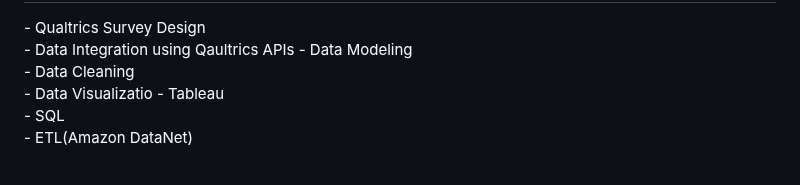
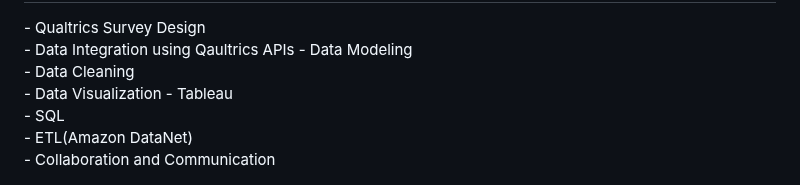
Before and after one commit to ryavse11/ryan_choi_portfolio, a Markdown page: AMER VoC Reporting/Readme.md, the part around the change. Rendered like a GitHub page.

```diff
--- a/AMER VoC Reporting/Readme.md
+++ b/AMER VoC Reporting/Readme.md
@@ -40,6 +40,7 @@ Chungwoo(Ryan) built and delivered the Global Segment Analysis dashboard using T
 - Data Integration using Qaultrics APIs
 - Data Modeling  <br>
 - Data Cleaning <br>
-- Data Visualizatio - Tableau <br>
+- Data Visualization - Tableau <br>
 - SQL <br>
 - ETL(Amazon DataNet)<br>
+- Collaboration and Communication
```
